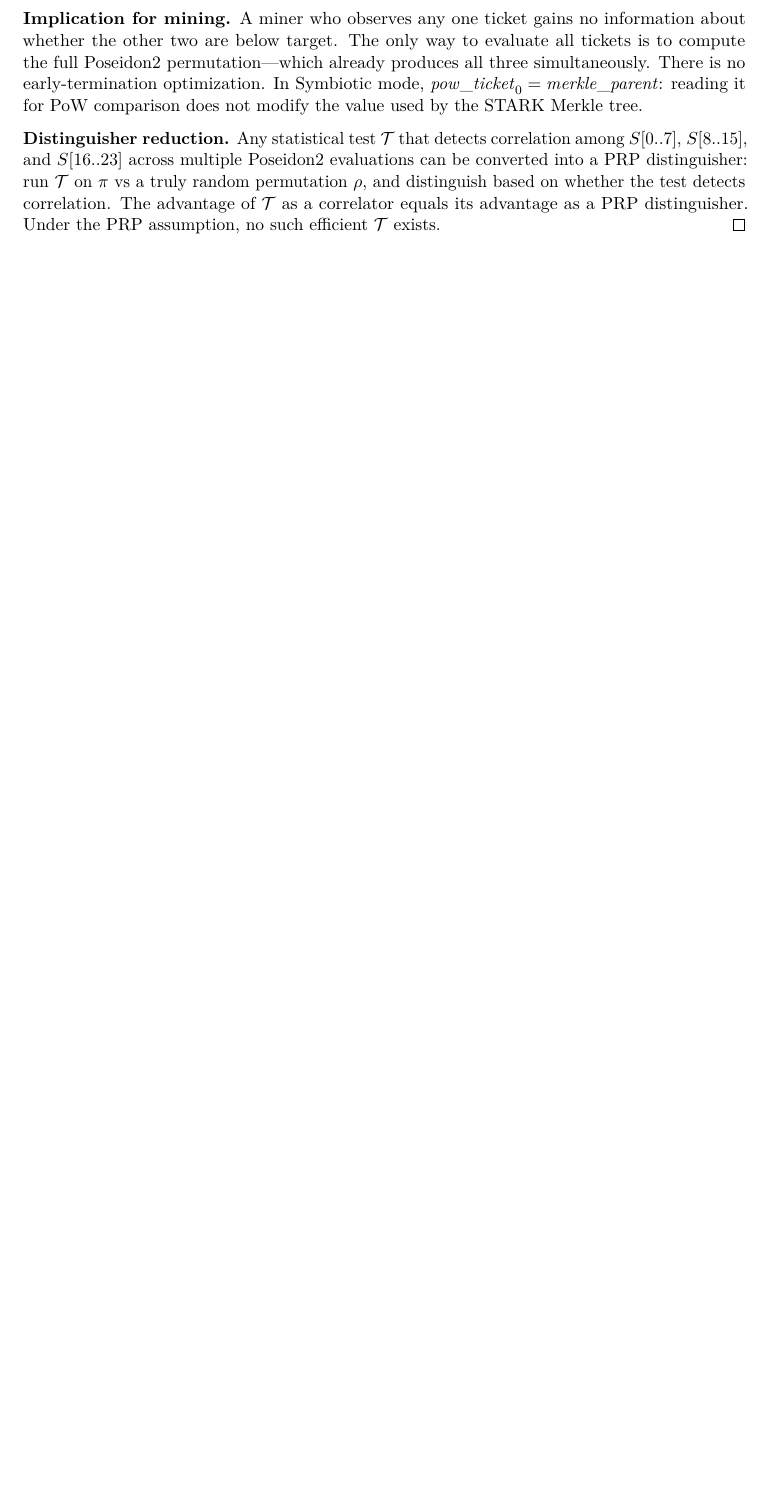
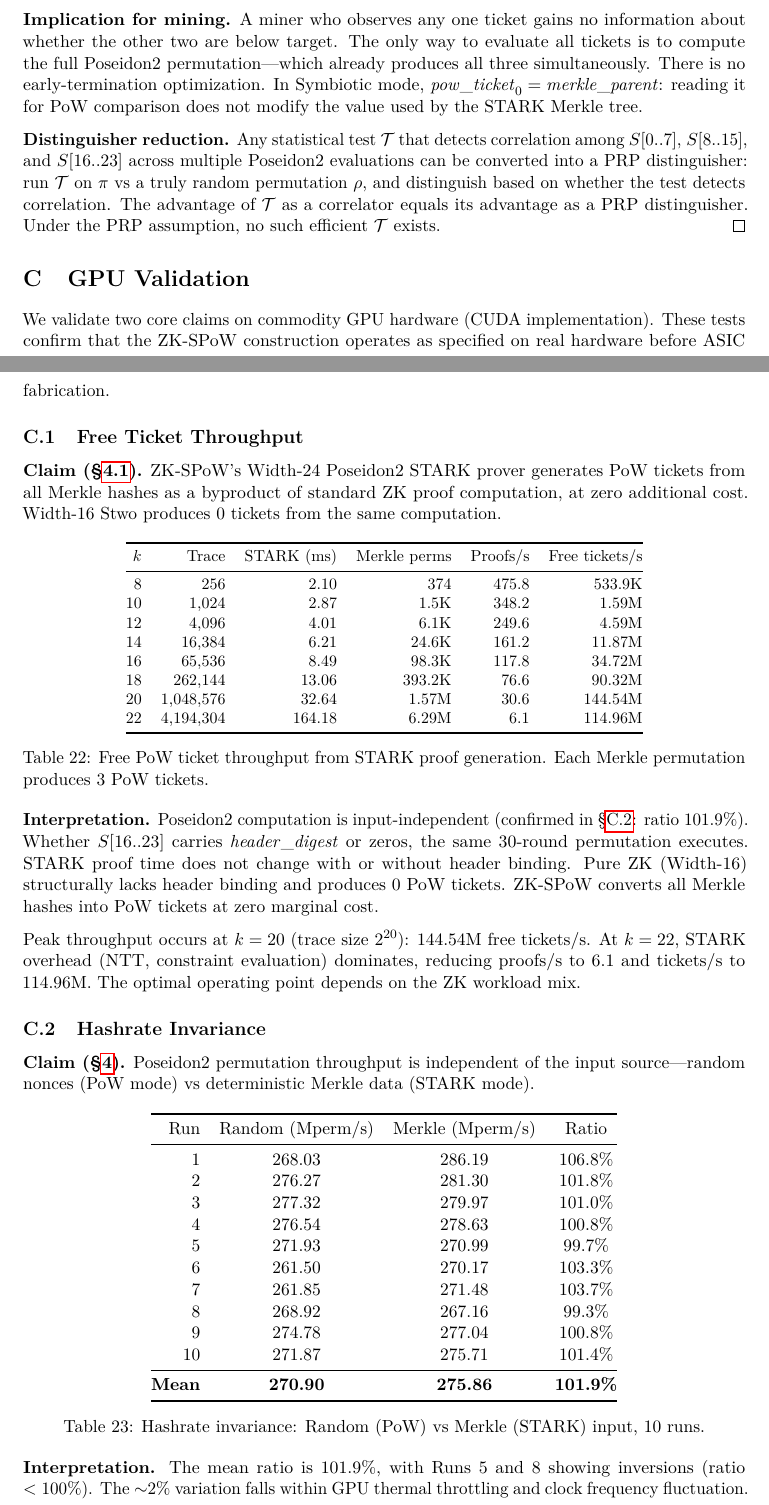
Before and after one commit to RossKU/ZK-SPoW, a LaTeX paper (zk-spow.tex): part of page 24 of 25 before the commit and two parts of pages 24 and 25 of 26 after it, the two joined at a grey line, cut so that both start at the same text, the shorter picture padded with empty space. Compiled offline with pdfLaTeX.

Commit message:
Fill Appendix C GPU Validation with actual benchmark data
Four insertion points from TBD framework:
- §1.4: Add contribution #4 (GPU empirical validation)
- §4.1: Forward reference to Appendix C.1 (free tickets)
- §4.4: Forward reference to Appendix C.2 (input independence)
- §8.7: Update from unvalidated to partially resolved on GPU
- Appendix C: Fill Test 1 (Free PoW from ZK) and Test 2 (Input
  Independence) with actual GPU results

Version 0.3 → 0.4.

Co-Authored-By: Claude Opus 4.6 <noreply@anthropic.com>

```diff
--- a/zk-spow.tex
+++ b/zk-spow.tex
@@ -24,7 +24,7 @@
 % --- Title ---
 \title{\textbf{ZK-SPoW: ZK-Symbiotic Proof of Work}}
 \author{Anonymous\thanks{Preprint. Work in progress.}}
-\date{February 2026 --- Version 0.3 (Draft)}
+\date{February 2026 --- Version 0.4 (Draft)}
 
 \begin{document}
 \maketitle
@@ -1174,6 +1176,73 @@ The quantity $q = 1 - (1-p)^3$ used in \S\ref{sec:pow-dist} and Appendix~\ref{ap
 \textbf{Distinguisher reduction.} Any statistical test $\mathcal{T}$ that detects correlation among $S[0..7]$, $S[8..15]$, and $S[16..23]$ across multiple Poseidon2 evaluations can be converted into a PRP distinguisher: run $\mathcal{T}$ on $\pi$ vs a truly random permutation $\rho$, and distinguish based on whether the test detects correlation. The advantage of $\mathcal{T}$ as a correlator equals its advantage as a PRP distinguisher. Under the PRP assumption, no such efficient $\mathcal{T}$ exists. \qed
 
 % ============================================================
+\section{GPU Validation}
+\label{app:gpu}
+
+We validate two core claims on commodity GPU hardware (CUDA implementation). These tests confirm that the ZK-SPoW construction operates as specified on real hardware before ASIC fabrication.
+
+\subsection{Free Ticket Throughput}
+\label{sec:gpu-freetickets}
+
+\textbf{Claim (\S\ref{sec:symbiotic}).} ZK-SPoW's Width-24 Poseidon2 STARK prover generates PoW tickets from all Merkle hashes as a byproduct of standard ZK proof computation, at zero additional cost. Width-16 Stwo produces 0~tickets from the same computation.
+
+\begin{table}[h]
+\centering
+\small
+\begin{tabular}{@{}rrrrrr@{}}
+\toprule
+$k$ & Trace & STARK (ms) & Merkle perms & Proofs/s & Free tickets/s \\
+\midrule
+8 & 256 & 2.10 & 374 & 475.8 & 533.9K \\
+10 & 1{,}024 & 2.87 & 1.5K & 348.2 & 1.59M \\
+12 & 4{,}096 & 4.01 & 6.1K & 249.6 & 4.59M \\
+14 & 16{,}384 & 6.21 & 24.6K & 161.2 & 11.87M \\
+16 & 65{,}536 & 8.49 & 98.3K & 117.8 & 34.72M \\
+18 & 262{,}144 & 13.06 & 393.2K & 76.6 & 90.32M \\
+20 & 1{,}048{,}576 & 32.64 & 1.57M & 30.6 & 144.54M \\
+22 & 4{,}194{,}304 & 164.18 & 6.29M & 6.1 & 114.96M \\
+\bottomrule
+\end{tabular}
+\caption{Free PoW ticket throughput from STARK proof generation. Each Merkle permutation produces 3~PoW tickets.}
+\label{tab:free-tickets}
+\end{table}
+
+\textbf{Interpretation.} Poseidon2 computation is input-independent (confirmed in \S\ref{sec:gpu-invariance}: ratio 101.9\%). Whether $S[16..23]$ carries $\mathit{header\_digest}$ or zeros, the same 30-round permutation executes. STARK proof time does not change with or without header binding. Pure ZK (Width-16) structurally lacks header binding and produces 0~PoW tickets. ZK-SPoW converts all Merkle hashes into PoW tickets at zero marginal cost.
+
+Peak throughput occurs at $k = 20$ (trace size $2^{20}$): 144.54M free tickets/s. At $k = 22$, STARK overhead (NTT, constraint evaluation) dominates, reducing proofs/s to 6.1 and tickets/s to 114.96M. The optimal operating point depends on the ZK workload mix.
+
+\subsection{Hashrate Invariance}
+\label{sec:gpu-invariance}
+
+\textbf{Claim (\S\ref{sec:modes}).} Poseidon2 permutation throughput is independent of the input source---random nonces (PoW mode) vs deterministic Merkle data (STARK mode).
+
+\begin{table}[h]
+\centering
+\begin{tabular}{@{}rccc@{}}
+\toprule
+Run & Random (Mperm/s) & Merkle (Mperm/s) & Ratio \\
+\midrule
+1 & 268.03 & 286.19 & 106.8\% \\
+2 & 276.27 & 281.30 & 101.8\% \\
+3 & 277.32 & 279.97 & 101.0\% \\
+4 & 276.54 & 278.63 & 100.8\% \\
+5 & 271.93 & 270.99 & 99.7\% \\
+6 & 261.50 & 270.17 & 103.3\% \\
+7 & 261.85 & 271.48 & 103.7\% \\
+8 & 268.92 & 267.16 & 99.3\% \\
+9 & 274.78 & 277.04 & 100.8\% \\
+10 & 271.87 & 275.71 & 101.4\% \\
+\midrule
+\textbf{Mean} & \textbf{270.90} & \textbf{275.86} & \textbf{101.9\%} \\
+\bottomrule
+\end{tabular}
+\caption{Hashrate invariance: Random (PoW) vs Merkle (STARK) input, 10 runs.}
+\label{tab:invariance}
+\end{table}
+
+\textbf{Interpretation.} The mean ratio is 101.9\%, with Runs~5 and~8 showing inversions (ratio $<100\%$). The ${\sim}2\%$ variation falls within GPU thermal throttling and clock frequency fluctuation. Poseidon2 throughput is confirmed to be independent of input source, validating the hashrate invariance claim (\S\ref{sec:modes}): switching between Symbiotic and Pure PoW modes incurs zero throughput penalty.
+
+% ============================================================
 \begin{thebibliography}{10}
 
 \bibitem{ball2017}
```
Also changed, not shown: zk-spow.tex (8 more changed lines).
